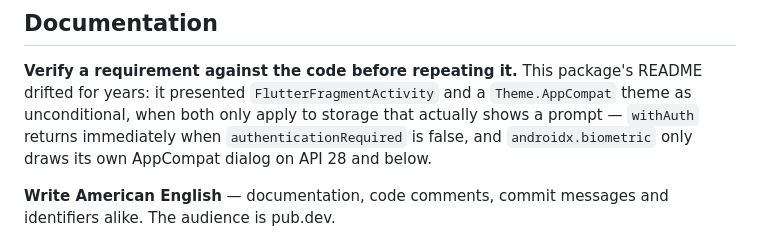
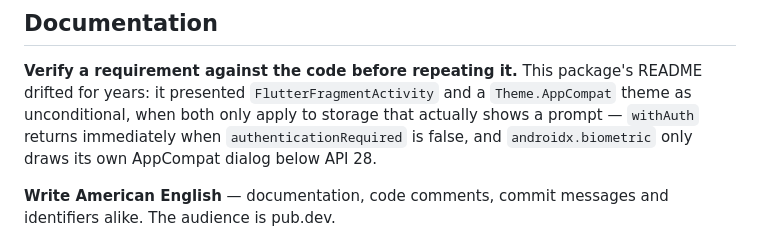
Before and after one commit to authpass/biometric_storage, a Markdown page: CLAUDE.md, the part around the change. GitHub-like rendering.

```diff
--- a/CLAUDE.md
+++ b/CLAUDE.md
@@ -130,7 +130,7 @@ README drifted for years: it presented `FlutterFragmentActivity` and a
 `Theme.AppCompat` theme as unconditional, when both only apply to storage that
 actually shows a prompt — `withAuth` returns immediately when
 `authenticationRequired` is false, and `androidx.biometric` only draws its own
-AppCompat dialog on API 28 and below.
+AppCompat dialog below API 28.
 
 **Write American English** — documentation, code comments, commit messages and
 identifiers alike. The audience is pub.dev.
```
Also changed, not shown: CHANGELOG.md (+1 -1 lines), README.md (+3 -3 lines).
